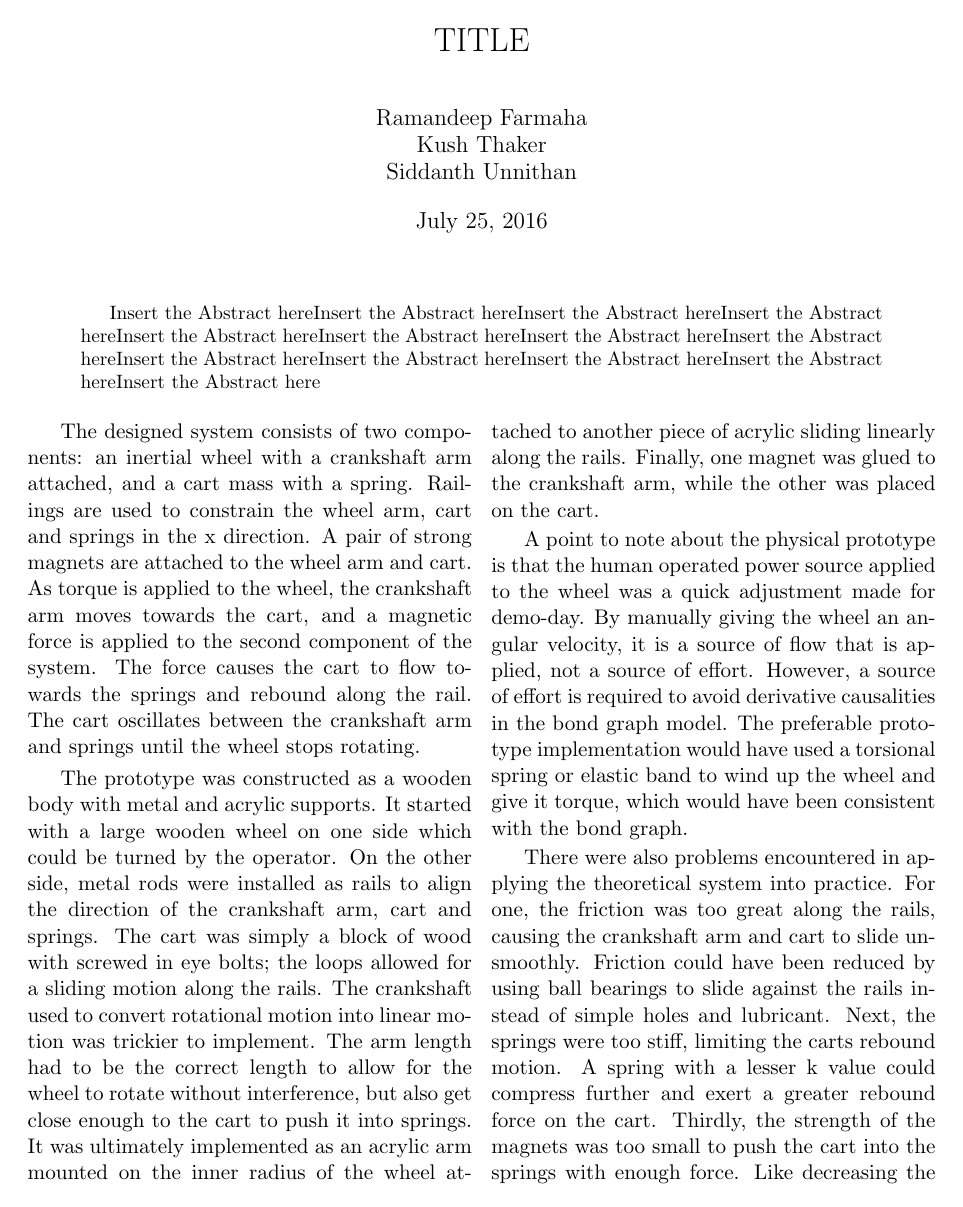
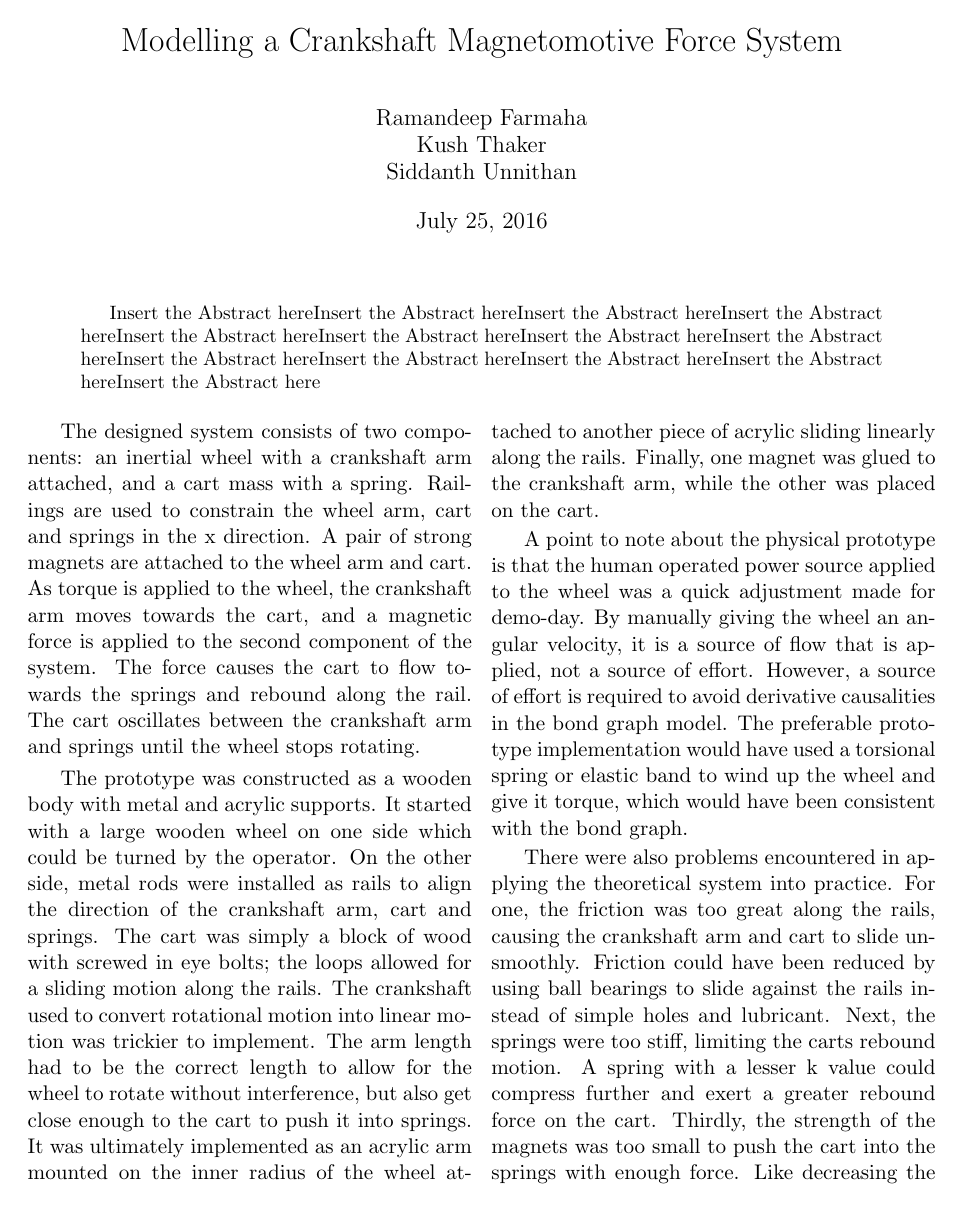
Before and after one commit to SiddhanthUnnithan/models351, a LaTeX document (report/report.tex): page 1 of 2. The pictures show the PDF file report/report.pdf that the author committed with the source.

Commit message:
Changed title

```diff
--- a/report/report.tex
+++ b/report/report.tex
@@ -14,7 +14,7 @@
 % \predate{\par\large\centering}
 % \postdate{\par}
 
-\title{Modelling a Crankshaft Magnetomotive Force System}
+\title{Modelling a Crankshaft-Magnetomotive Force System}
 \author{Ramandeep Farmaha \\ Kush Thaker \\ Siddanth Unnithan}
 \date{\today}
 \begin{document}
```
Also changed, not shown: report/report.pdf.
